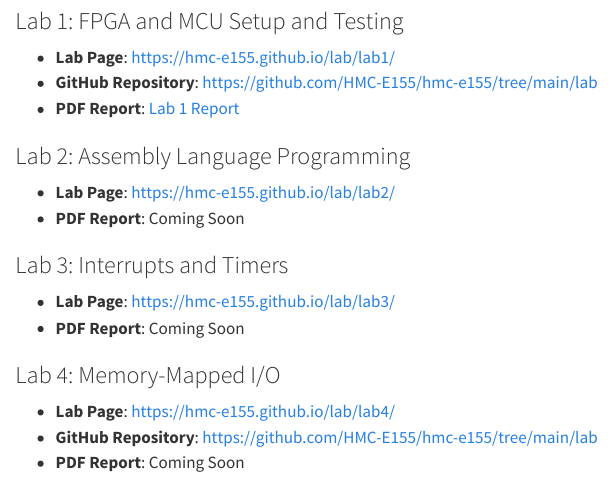
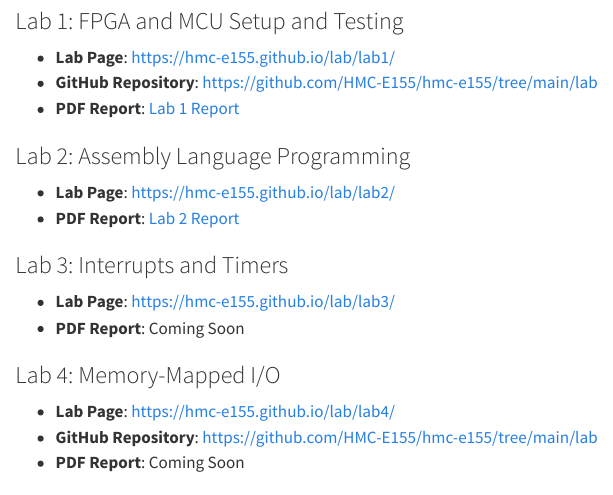
Before and after one commit to stremme1/E155-Website-Emmett_Stralka, a Quarto document (labs.qmd): the page in a window 1100 px wide, from 70 px down. Rendered offline with R 4.5, knitr and Pandoc in place of Quarto, with nearby package versions.

Commit message:
Lab2 Added

```diff
--- a/labs.qmd
+++ b/labs.qmd
@@ -7,7 +7,7 @@
 
 ### Lab 2: Assembly Language Programming
 - **Lab Page**: [https://hmc-e155.github.io/lab/lab2/](https://hmc-e155.github.io/lab/lab2/)
-- **PDF Report**: Coming Soon
+- **PDF Report**: [Lab 2 Report](LabPdfs/MicroP's Lab2.pdf)
 
 ### Lab 3: Interrupts and Timers
 - **Lab Page**: [https://hmc-e155.github.io/lab/lab3/](https://hmc-e155.github.io/lab/lab3/)
```
Also changed, not shown: LabPdfs/MicroP's Lab2.pdf (added), 1 other file.
